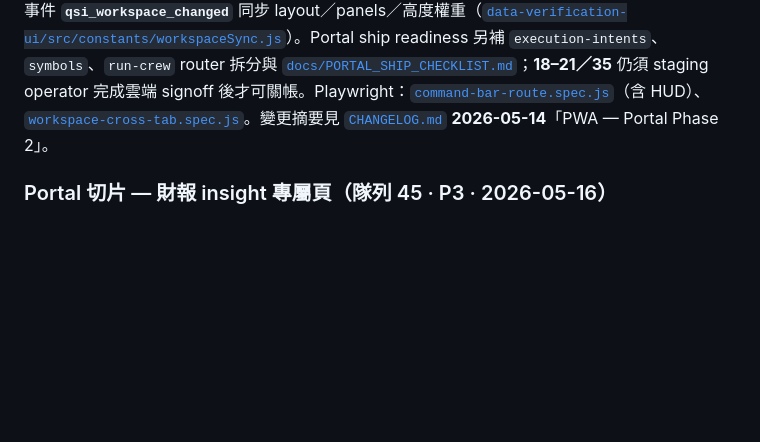
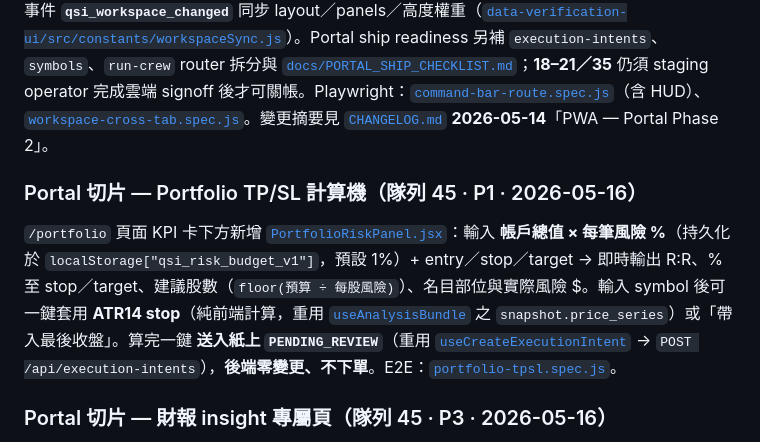
Before and after one commit to godmosword/my-investment-ai-agent, a Markdown page: README.md, the part around the change. Rendered like a GitHub page; blank space fills up the shorter version.

```diff
--- a/README.md
+++ b/README.md
@@ -31,6 +31,10 @@
 ### Portal 架構 Phase 2 產品切片（2026-05-14）
 
 與 [`docs/architecture/Terminal_Master_Plan.md`](docs/architecture/Terminal_Master_Plan.md) **§0 Phase 2** 對齊（**註**：此處指架構治理下的 Portal 切片，**非**下方 12 週 Roadmap 段落裡的「Phase 2」紙上管線里程碑）：PWA Command Bar 顯示 **Crew 執行狀態**（輪詢 **`GET /api/run-crew/status`**，`data-testid="terminal-crew-status-hud"`）；Shared Monitor 內 Workspace 支援 **同源多分頁** 以 `localStorage` 的 **`storage`** 事件與自訂事件 **`qsi_workspace_changed`** 同步 layout／panels／高度權重（[`data-verification-ui/src/constants/workspaceSync.js`](data-verification-ui/src/constants/workspaceSync.js)）。Portal ship readiness 另補 `execution-intents`、`symbols`、`run-crew` router 拆分與 [`docs/PORTAL_SHIP_CHECKLIST.md`](docs/PORTAL_SHIP_CHECKLIST.md)；**18–21／35** 仍須 staging operator 完成雲端 signoff 後才可關帳。Playwright：[`command-bar-route.spec.js`](data-verification-ui/e2e/command-bar-route.spec.js)（含 HUD）、[`workspace-cross-tab.spec.js`](data-verification-ui/e2e/workspace-cross-tab.spec.js)。變更摘要見 [`CHANGELOG.md`](CHANGELOG.md) **2026-05-14**「PWA — Portal Phase 2」。
+
+### Portal 切片 — Portfolio TP/SL 計算機（隊列 45 · P1 · 2026-05-16）
+
+`/portfolio` 頁面 KPI 卡下方新增 [`PortfolioRiskPanel.jsx`](data-verification-ui/src/components/PortfolioRiskPanel.jsx)：輸入 **帳戶總值 × 每筆風險 %**（持久化於 `localStorage["qsi_risk_budget_v1"]`，預設 1%）+ entry／stop／target → 即時輸出 R:R、% 至 stop／target、建議股數（`floor(預算 ÷ 每股風險)`）、名目部位與實際風險 $。輸入 symbol 後可一鍵套用 **ATR14 stop**（純前端計算，重用 [`useAnalysisBundle`](data-verification-ui/src/hooks/useApi.js) 之 `snapshot.price_series`）或「帶入最後收盤」。算完一鍵 **送入紙上 `PENDING_REVIEW`**（重用 [`useCreateExecutionIntent`](data-verification-ui/src/hooks/useApi.js) → `POST /api/execution-intents`），**後端零變更、不下單**。E2E：[`portfolio-tpsl.spec.js`](data-verification-ui/e2e/portfolio-tpsl.spec.js)。
 
 ### Portal 切片 — 財報 insight 專屬頁（隊列 45 · P3 · 2026-05-16）
 
```
Also changed, not shown: CHANGELOG.md (+9 -0 lines), TODOS.md (+2 -1 lines).
